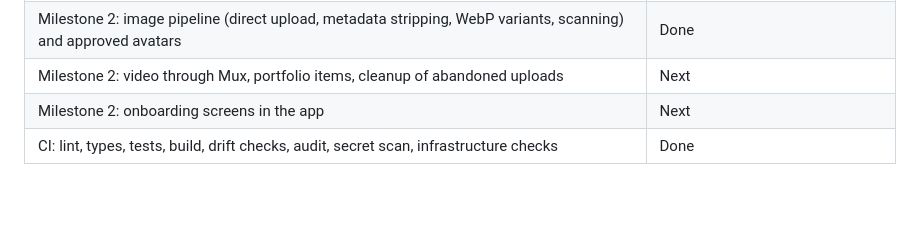
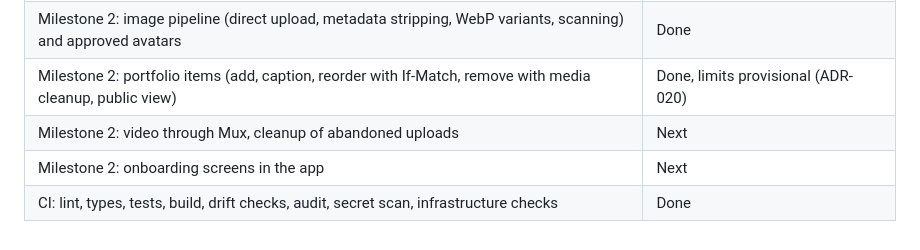
Before and after one commit to belloibrahv/raising-talents, a Markdown page: README.md, the part around the change. Rendered like a GitHub page; blank space fills up the shorter version.

Commit message:
docs: record ADR-020 and update milestone status
Co-Authored-By: Claude Opus 5.5 <noreply@anthropic.com>

```diff
--- a/README.md
+++ b/README.md
@@ -154,6 +154,7 @@ Milestone 1, foundations.
 | Staging infrastructure, container image and deploy pipeline                                                   | Done, not yet applied to an AWS account |
 | Milestone 2: taxonomy, talent and agent profiles with versioned updates and onboarding completion             | Done                                    |
 | Milestone 2: image pipeline (direct upload, metadata stripping, WebP variants, scanning) and approved avatars | Done                                    |
-| Milestone 2: video through Mux, portfolio items, cleanup of abandoned uploads                                 | Next                                    |
+| Milestone 2: portfolio items (add, caption, reorder with If-Match, remove with media cleanup, public view)    | Done, limits provisional (ADR-020)      |
+| Milestone 2: video through Mux, cleanup of abandoned uploads                                                  | Next                                    |
 | Milestone 2: onboarding screens in the app                                                                    | Next                                    |
 | CI: lint, types, tests, build, drift checks, audit, secret scan, infrastructure checks                        | Done                                    |
```
Also changed, not shown: docs/adr/020-portfolio-as-one-ordered-aggregate.md (added, +30 -0 lines), docs/adr/README.md (+1 -0 lines).
